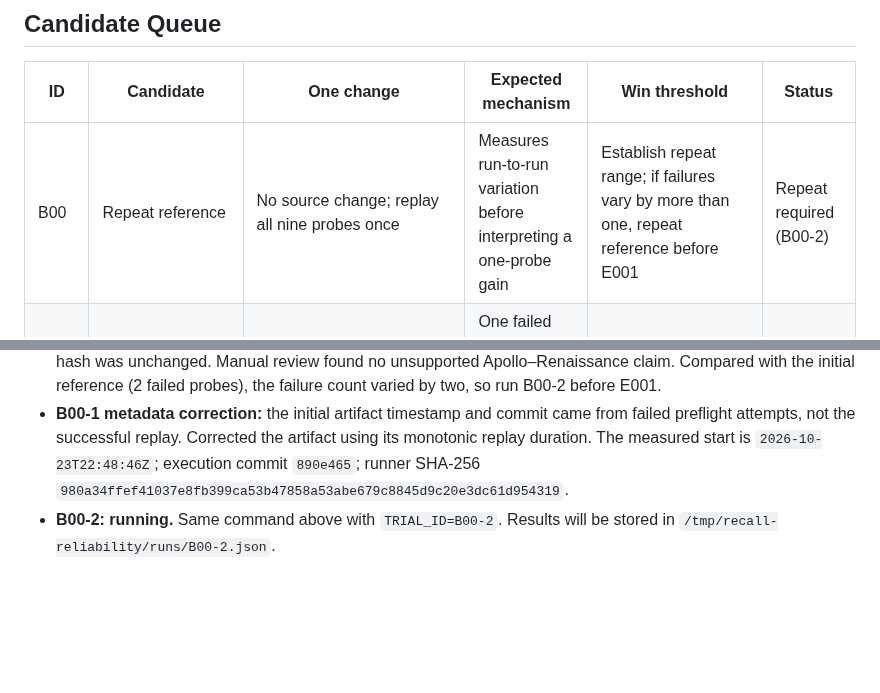
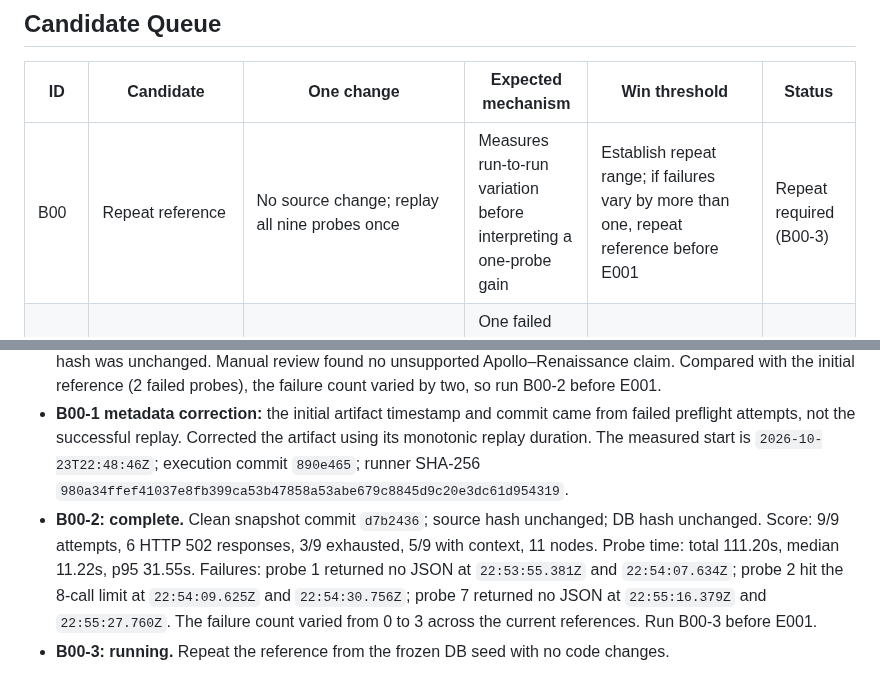
Before and after one commit to alennartz/second-brain, a Markdown page: experiments/RECALL_RELIABILITY.md, 2 parts joined by grey strips. Drawn GitHub-style; blank space fills up the shorter version.

Commit message:
docs: log recall baseline failure times

```diff
--- a/experiments/RECALL_RELIABILITY.md
+++ b/experiments/RECALL_RELIABILITY.md
@@ -73,7 +73,7 @@ The runner writes each trial result and both logs under `/tmp/recall-reliability
 
 | ID | Candidate | One change | Expected mechanism | Win threshold | Status |
 |---|---|---|---|---|---|
-| B00 | Repeat reference | No source change; replay all nine probes once | Measures run-to-run variation before interpreting a one-probe gain | Establish repeat range; if failures vary by more than one, repeat reference before E001 | Repeat required (B00-2) |
+| B00 | Repeat reference | No source change; replay all nine probes once | Measures run-to-run variation before interpreting a one-probe gain | Establish repeat range; if failures vary by more than one, repeat reference before E001 | Repeat required (B00-3) |
 | E001 | Raise total tool-call cap | `RECALL_TOOL_CALL_LIMIT`: 8 → 9 | One failed probe attempted a ninth call; permitting that call can let the agent finish | At least 8/9 HTTP 200 and context coverage ≥7/9; no new failure or quality veto; p95 <39.5s | Queued after B00 |
 | E002 | Stop on duplicate/skipped tool result | Add one system-prompt instruction to finalize immediately after a duplicate/skipped tool result | The failed budget probe repeated a node read before attempting another tool | Reduce tool-budget failures by ≥1 with no loss of context coverage or other successful probes | Queued; test only if E001 leaves this failure mode |
 | E003 | Make final JSON requirement explicit on every path | Replace the final-output prompt sentence with a shorter rule that requires complete JSON even when evidence is absent | One probe returned a 17-character non-JSON response after search | Reduce no-JSON failures by ≥1; retain context coverage and citation grounding | Queued if no-JSON failure remains |
@@ -87,4 +87,5 @@ The runner writes each trial result and both logs under `/tmp/recall-reliability
 - **B00 launcher setup:** the first Python start rejected a mistyped expected DB hash before copying the seed or starting the API. No model calls occurred. Corrected the hash and verified it against the frozen seed.
 - **B00-1: complete.** Clean snapshot commit `890e465`; recall source SHA-256 `22bac9af8293ff1941acf7126cc2b7a372e23f608361d985228e38f57cd463b0`. Measured replay: `2026-10-23T22:48:46Z`–`2026-10-23T22:50:37Z`, 111.03s. Score: 9/9 HTTP 200, 8/9 with context, 0 exhausted probes, 21 nodes, 0 HTTP 5xx, 12 malformed edge IDs filtered. Probe time: total 105.57s, median 11.39s, p95 20.57s. DB hash was unchanged. Manual review found no unsupported Apollo–Renaissance claim. Compared with the initial reference (2 failed probes), the failure count varied by two, so run B00-2 before E001.
 - **B00-1 metadata correction:** the initial artifact timestamp and commit came from failed preflight attempts, not the successful replay. Corrected the artifact using its monotonic replay duration. The measured start is `2026-10-23T22:48:46Z`; execution commit `890e465`; runner SHA-256 `980a34ffef41037e8fb399ca53b47858a53abe679c8845d9c20e3dc61d954319`.
-- **B00-2: running.** Same command above with `TRIAL_ID=B00-2`. Results will be stored in `/tmp/recall-reliability/runs/B00-2.json`.
+- **B00-2: complete.** Clean snapshot commit `d7b2436`; source hash unchanged; DB hash unchanged. Score: 9/9 attempts, 6 HTTP 502 responses, 3/9 exhausted, 5/9 with context, 11 nodes. Probe time: total 111.20s, median 11.22s, p95 31.55s. Failures: probe 1 returned no JSON at `22:53:55.381Z` and `22:54:07.634Z`; probe 2 hit the 8-call limit at `22:54:09.625Z` and `22:54:30.756Z`; probe 7 returned no JSON at `22:55:16.379Z` and `22:55:27.760Z`. The failure count varied from 0 to 3 across the current references. Run B00-3 before E001.
+- **B00-3: running.** Repeat the reference from the frozen DB seed with no code changes.
```
